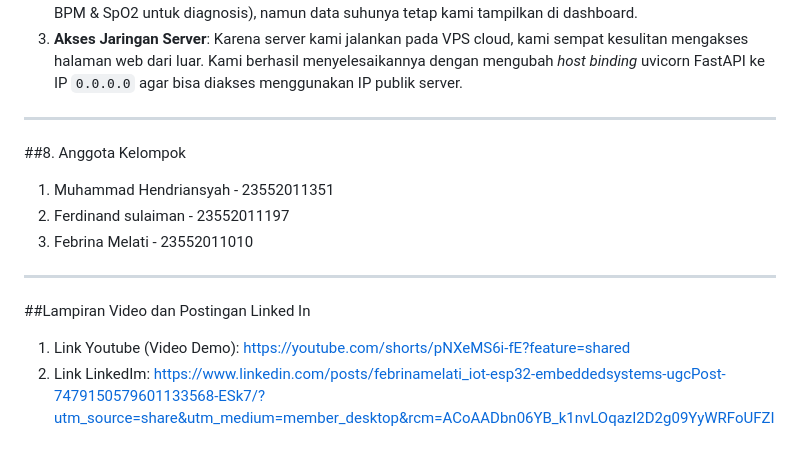
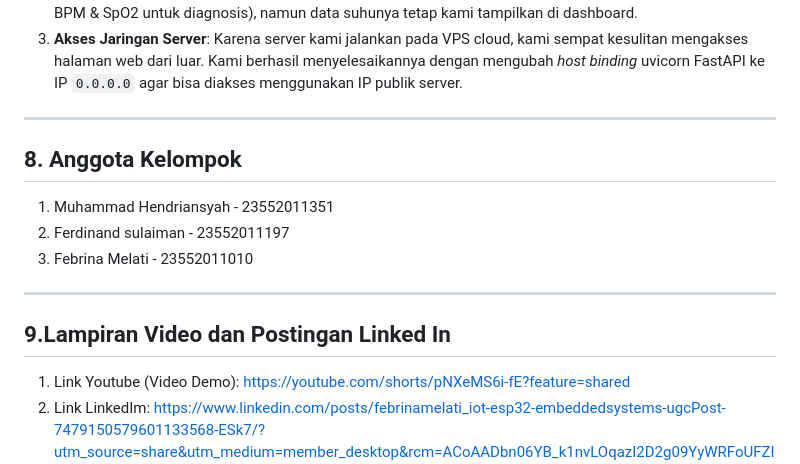
Before and after one commit to hen-drii/smart-health-iot, a Markdown page: README.md, the part around the change. Drawn GitHub-style.

Commit message:
Fix formatting and numbering in README sections

```diff
--- a/README.md
+++ b/README.md
@@ -90,13 +90,13 @@ Selama mengerjakan proyek ini, kelompok kami menghadapi beberapa tantangan tekni
 
 ---
 
-##8. Anggota Kelompok
+## 8. Anggota Kelompok
 1. Muhammad Hendriansyah - 23552011351
 2. Ferdinand sulaiman - 23552011197
 3. Febrina Melati - 23552011010
 
 ---
 
-##Lampiran Video dan Postingan Linked In
+## 9.Lampiran Video dan Postingan Linked In
 1. Link Youtube (Video Demo): https://youtube.com/shorts/pNXeMS6i-fE?feature=shared
 2. Link LinkedIm: https://www.linkedin.com/posts/febrinamelati_iot-esp32-embeddedsystems-ugcPost-7479150579601133568-ESk7/?utm_source=share&utm_medium=member_desktop&rcm=ACoAADbn06YB_k1nvLOqazI2D2g09YyWRFoUFZI
```
